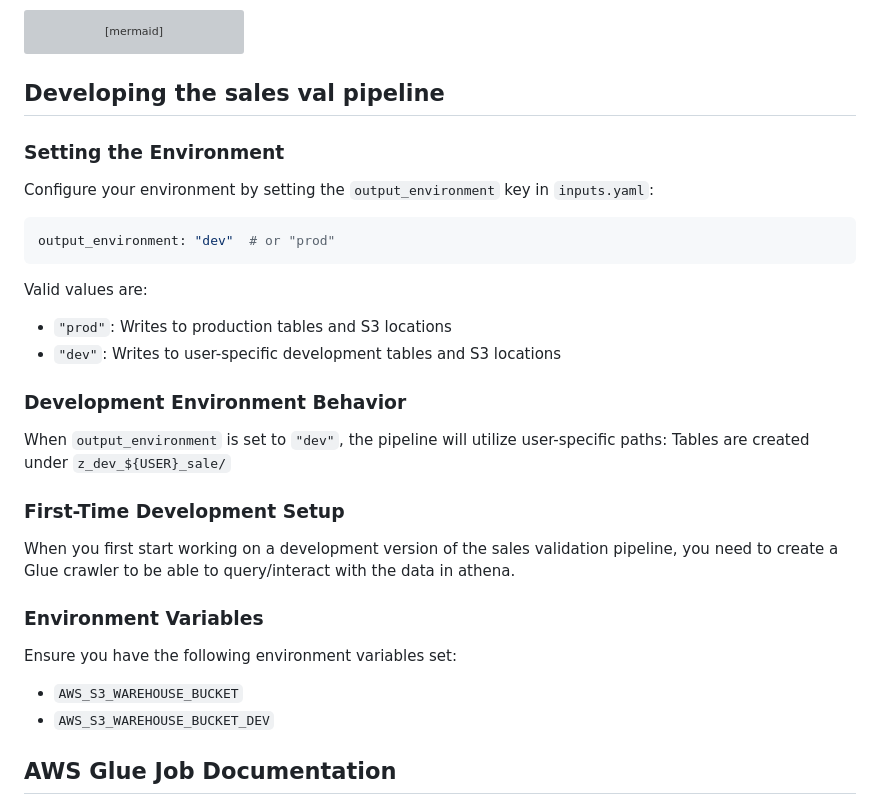
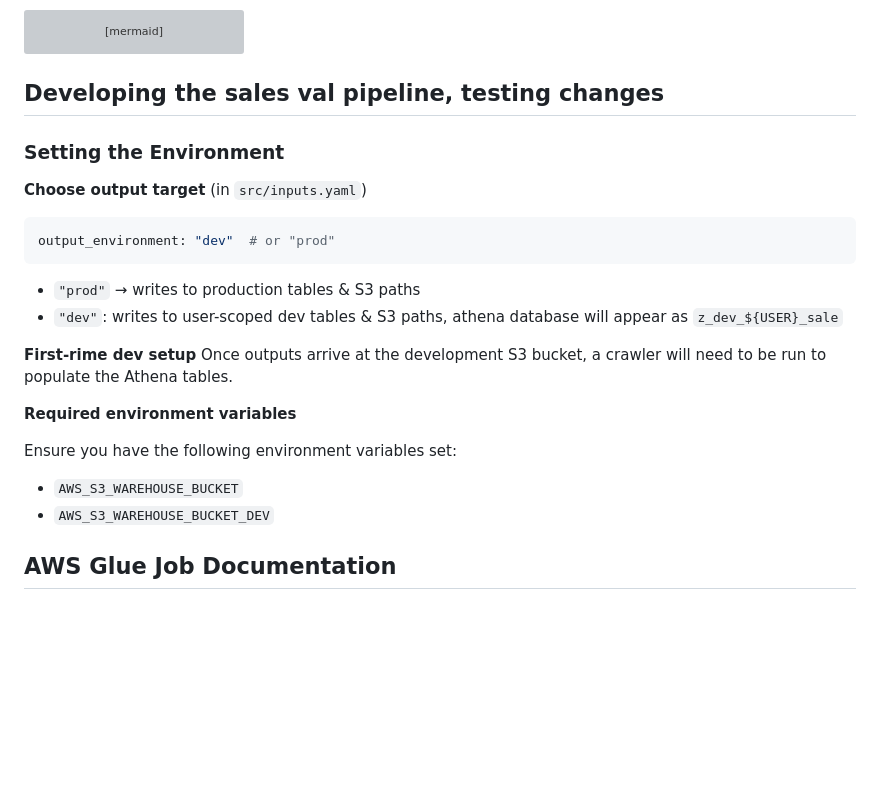
Before and after one commit to ccao-data/model-sales-val, a Markdown page: README.md, the part around the change. GitHub-like rendering; blank space fills up the shorter version; grey boxes are pictures that could not be loaded.

Commit message:
Rework docs for simplicity

````diff
--- a/README.md
+++ b/README.md
@@ -246,34 +246,26 @@ erDiagram
     }
 ```
 
-## Developing the sales val pipeline
+## Developing the sales val pipeline, testing changes
 
 ### Setting the Environment
 
-Configure your environment by setting the `output_environment` key in `inputs.yaml`:
+**Choose output target** (in `src/inputs.yaml`)
 
 ```yaml
 output_environment: "dev"  # or "prod"
 ```
+- `"prod"` → writes to production tables & S3 paths
+- `"dev"`: writes to user-scoped dev tables & S3 paths, athena database will appear as `z_dev_${USER}_sale`
 
-Valid values are:
-- `"prod"`: Writes to production tables and S3 locations
-- `"dev"`: Writes to user-specific development tables and S3 locations
+**First-rime dev setup**
+Once outputs arrive at the development S3 bucket, a crawler will need to be run to populate the Athena tables.
 
-### Development Environment Behavior
-
-When `output_environment` is set to `"dev"`, the pipeline will utilize user-specific paths: Tables are created under `z_dev_${USER}_sale/`
-
-### First-Time Development Setup
-
-When you first start working on a development version of the sales validation pipeline, you need to create a Glue crawler to be able to query/interact with the data in athena.
-
-### Environment Variables
+**Required environment variables**
 
 Ensure you have the following environment variables set:
 - `AWS_S3_WAREHOUSE_BUCKET`
 - `AWS_S3_WAREHOUSE_BUCKET_DEV`
-
 
 ## AWS Glue Job Documentation
 
````
